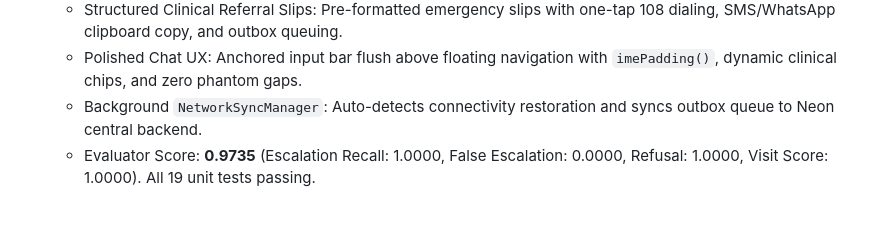
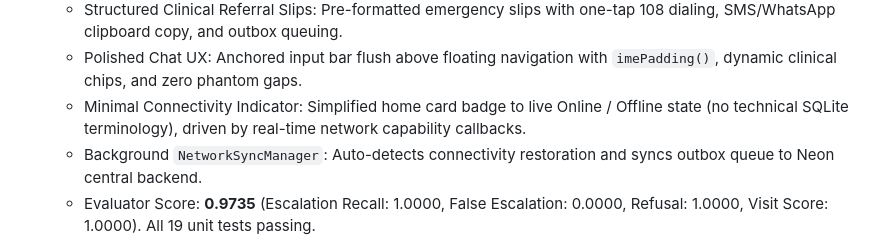
Before and after one commit to burlaprudhviraj123/Arogyasathi, a Markdown page: docs/PROJECT_MANIFEST.md, the part around the change. GitHub-like rendering; blank space fills up the shorter version.

Commit message:
Document minimal online and offline connectivity badge update

```diff
--- a/docs/PROJECT_MANIFEST.md
+++ b/docs/PROJECT_MANIFEST.md
@@ -117,6 +117,7 @@ Build an offline-first Android assistant for frontline health workers (ASHA/ANM)
   - Patient Context & Longitudinal Chat History: Per-patient SQLite consultation records (`patient_chat_history`), patient picker across all 2,234 members, and seamless navigation from Today / Families registers.
   - Structured Clinical Referral Slips: Pre-formatted emergency slips with one-tap 108 dialing, SMS/WhatsApp clipboard copy, and outbox queuing.
   - Polished Chat UX: Anchored input bar flush above floating navigation with `imePadding()`, dynamic clinical chips, and zero phantom gaps.
+  - Minimal Connectivity Indicator: Simplified home card badge to live Online / Offline state (no technical SQLite terminology), driven by real-time network capability callbacks.
   - Background `NetworkSyncManager`: Auto-detects connectivity restoration and syncs outbox queue to Neon central backend.
   - Evaluator Score: **0.9735** (Escalation Recall: 1.0000, False Escalation: 0.0000, Refusal: 1.0000, Visit Score: 1.0000). All 19 unit tests passing.
 
```
